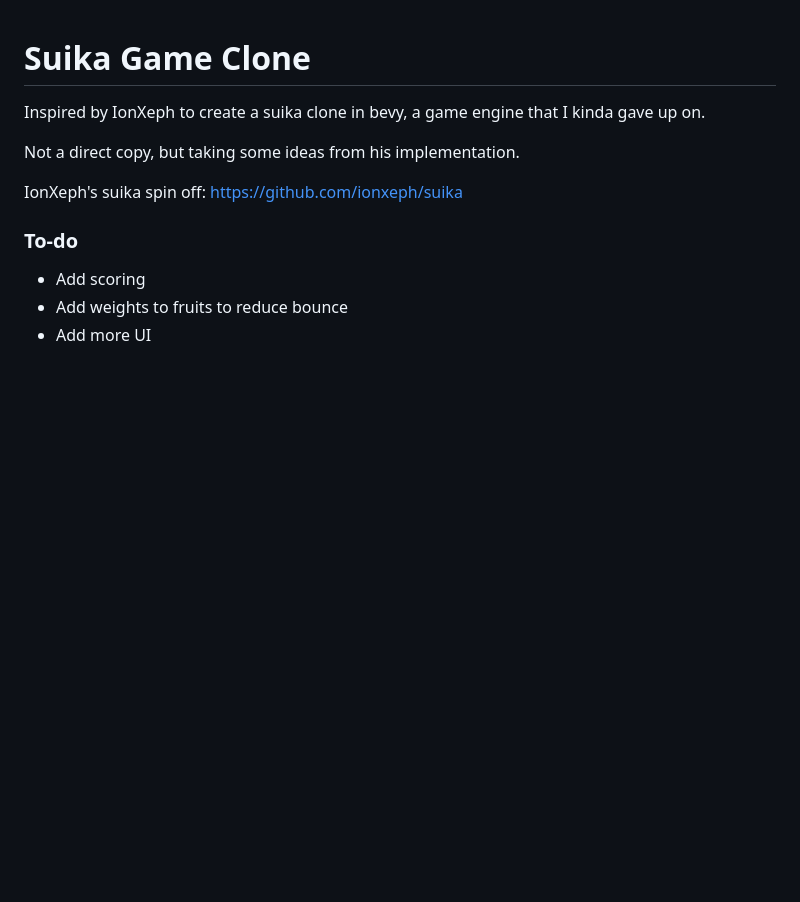
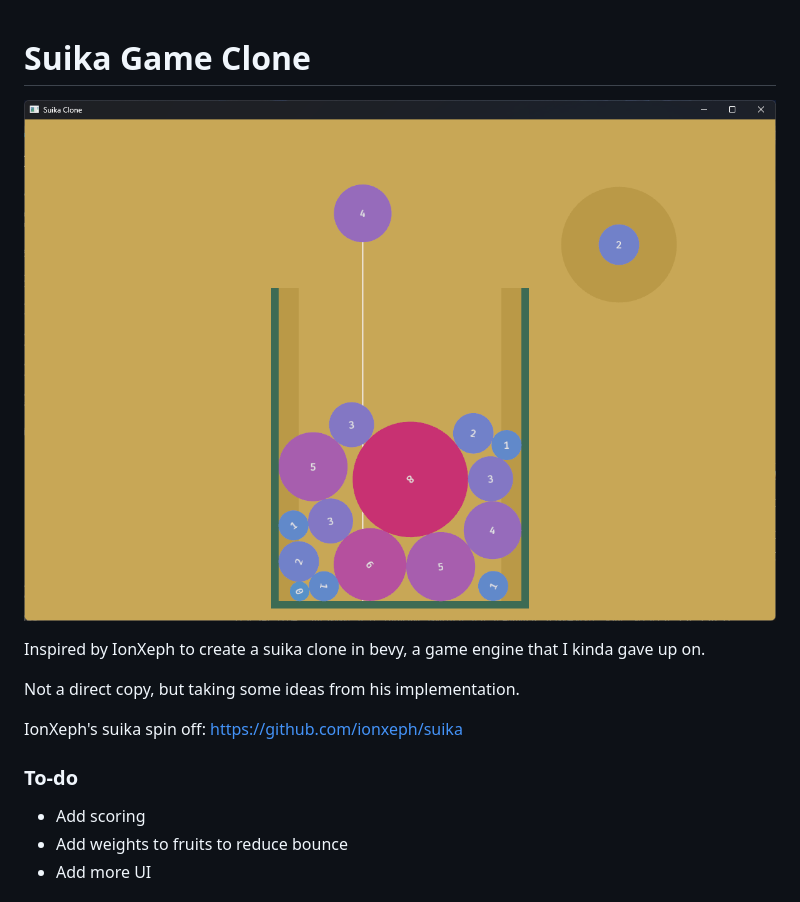
Before and after one commit to sinsinkun/suika-clone, a Markdown page: README.md, the part around the change. GitHub-like rendering; pictures changed too: assets/screenshot.png (added); blank space fills up the shorter version.

Commit message:
Added screenshot to readme

```diff
--- a/README.md
+++ b/README.md
@@ -1,4 +1,6 @@
 # Suika Game Clone
+
+![Screenshot](./assets/screenshot.png)
 
 Inspired by IonXeph to create a suika clone in bevy, a game engine that I kinda gave up on.
 
```
